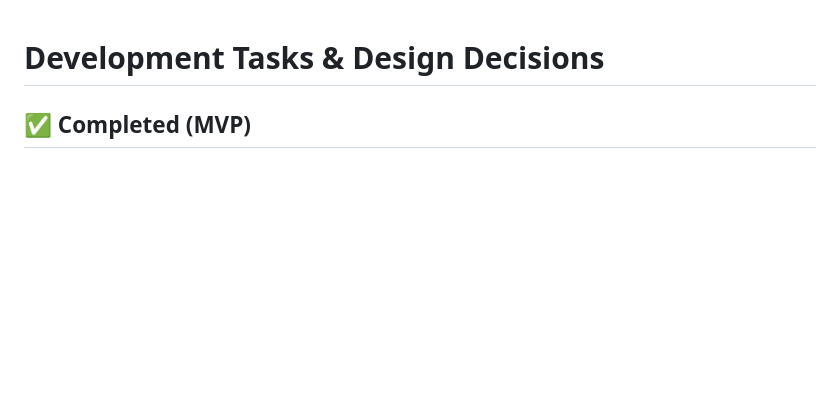
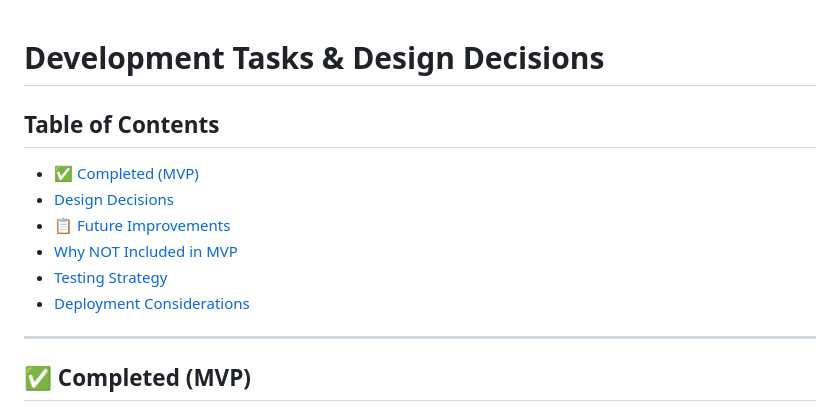
Before and after one commit to atayl16/artist-songs-challenge, a Markdown page: TASKS.md, the part around the change. Drawn GitHub-style; blank space fills up the shorter version.

Commit message:
Add table of contents to TASKS.md for easier navigation

```diff
--- a/TASKS.md
+++ b/TASKS.md
@@ -1,4 +1,15 @@
 # Development Tasks & Design Decisions
+
+## Table of Contents
+
+- [✅ Completed (MVP)](#-completed-mvp)
+- [Design Decisions](#design-decisions)
+- [📋 Future Improvements](#-future-improvements)
+- [Why NOT Included in MVP](#why-not-included-in-mvp)
+- [Testing Strategy](#testing-strategy)
+- [Deployment Considerations](#deployment-considerations)
+
+---
 
 ## ✅ Completed (MVP)
 
```
